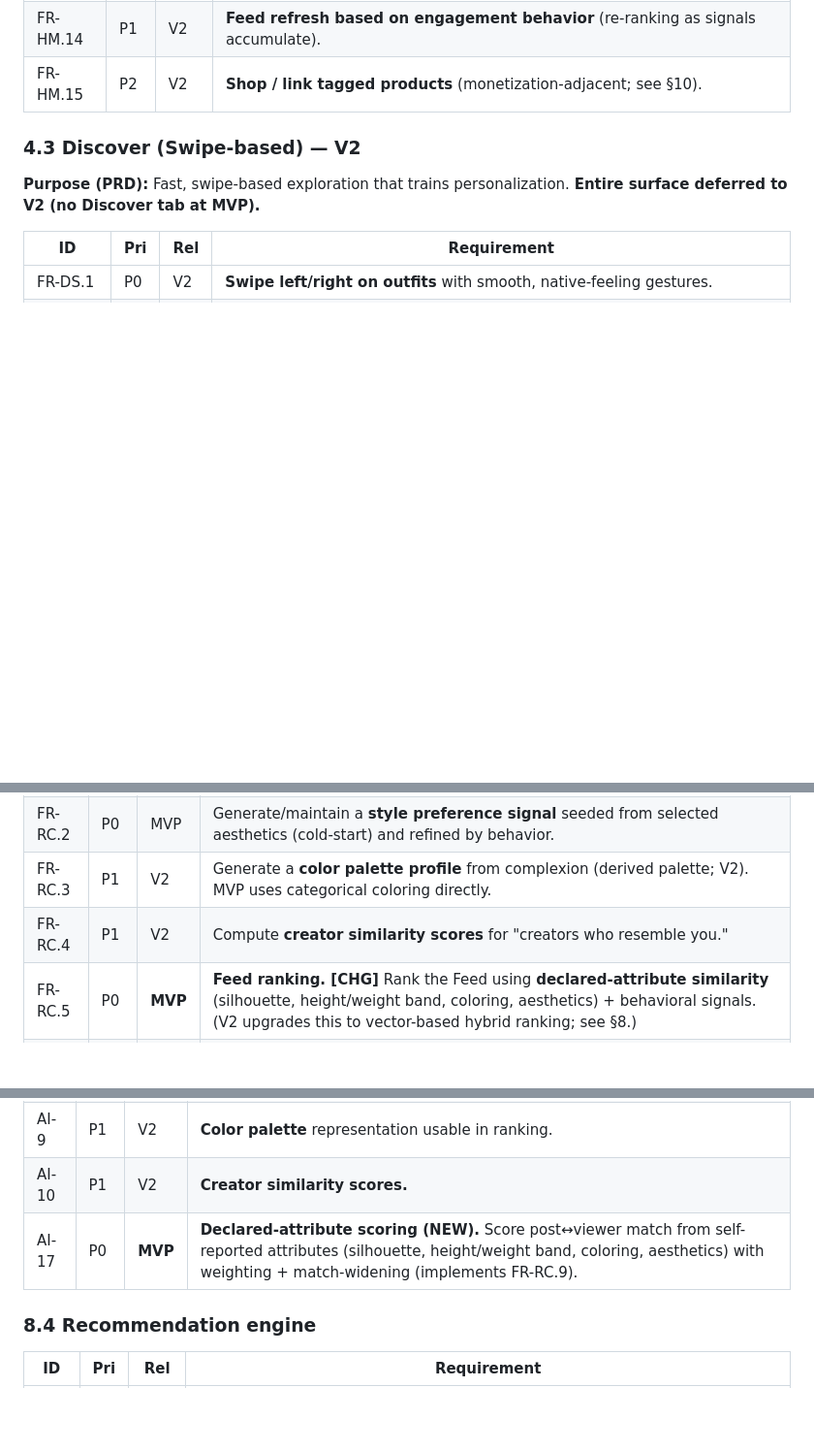
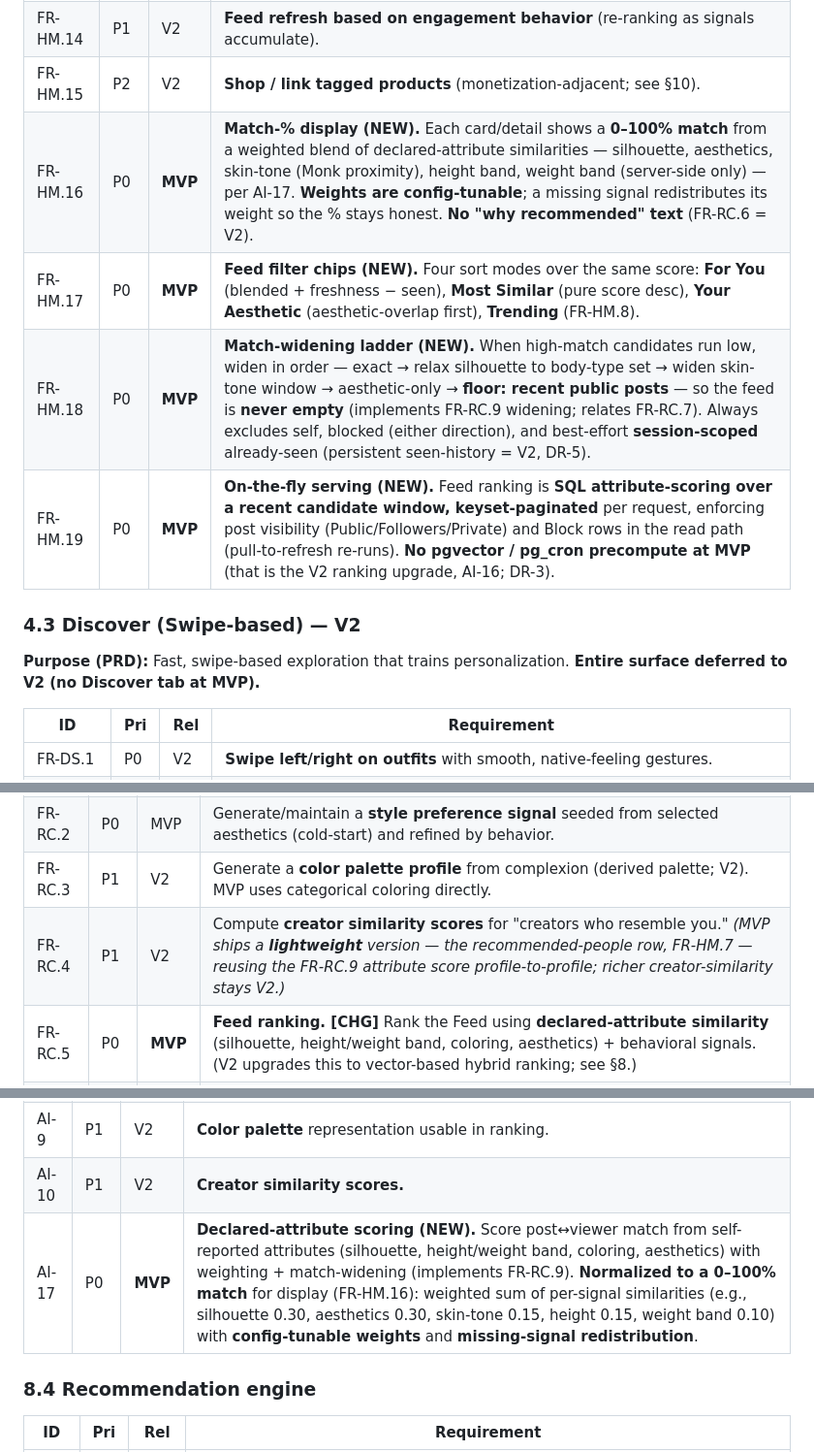
Before and after one commit to Akash9179/Viele, a Markdown page: docs/SRS.md, 3 parts joined by grey strips. Shown at 97% size. Rendered like a GitHub page; blank space fills up the shorter version.

```diff
--- a/docs/SRS.md
+++ b/docs/SRS.md
@@ -266,6 +266,10 @@ Viele's differentiator is **personalization grounded in the user's actual body a
 | FR-HM.13 | P1 | V2 | **Curated seasonal / trend collections.** |
 | FR-HM.14 | P1 | V2 | **Feed refresh based on engagement behavior** (re-ranking as signals accumulate). |
 | FR-HM.15 | P2 | V2 | **Shop / link tagged products** (monetization-adjacent; see §10). |
+| FR-HM.16 | P0 | **MVP** | **Match-% display (NEW).** Each card/detail shows a **0–100% match** from a weighted blend of declared-attribute similarities — silhouette, aesthetics, skin-tone (Monk proximity), height band, weight band (server-side only) — per AI-17. **Weights are config-tunable**; a missing signal redistributes its weight so the % stays honest. **No "why recommended" text** (FR-RC.6 = V2). |
+| FR-HM.17 | P0 | **MVP** | **Feed filter chips (NEW).** Four sort modes over the same score: **For You** (blended + freshness − seen), **Most Similar** (pure score desc), **Your Aesthetic** (aesthetic-overlap first), **Trending** (FR-HM.8). |
+| FR-HM.18 | P0 | **MVP** | **Match-widening ladder (NEW).** When high-match candidates run low, widen in order — exact → relax silhouette to body-type set → widen skin-tone window → aesthetic-only → **floor: recent public posts** — so the feed is **never empty** (implements FR-RC.9 widening; relates FR-RC.7). Always excludes self, blocked (either direction), and best-effort **session-scoped** already-seen (persistent seen-history = V2, DR-5). |
+| FR-HM.19 | P0 | **MVP** | **On-the-fly serving (NEW).** Feed ranking is **SQL attribute-scoring over a recent candidate window, keyset-paginated** per request, enforcing post visibility (Public/Followers/Private) and Block rows in the read path (pull-to-refresh re-runs). **No pgvector / pg_cron precompute at MVP** (that is the V2 ranking upgrade, AI-16; DR-3). |
 
 ### 4.3 Discover (Swipe-based) — **V2**
 
@@ -344,7 +348,7 @@ Viele's differentiator is **personalization grounded in the user's actual body a
 | FR-RC.1 | P0 | **V2** | **`body_vector` from the body scan. [CHG]** Generate/maintain a body vector for similarity matching (V2, with the scan). |
 | FR-RC.2 | P0 | MVP | Generate/maintain a **style preference signal** seeded from selected aesthetics (cold-start) and refined by behavior. |
 | FR-RC.3 | P1 | V2 | Generate a **color palette profile** from complexion (derived palette; V2). MVP uses categorical coloring directly. |
-| FR-RC.4 | P1 | V2 | Compute **creator similarity scores** for "creators who resemble you." |
+| FR-RC.4 | P1 | V2 | Compute **creator similarity scores** for "creators who resemble you." *(MVP ships a **lightweight** version — the recommended-people row, FR-HM.7 — reusing the FR-RC.9 attribute score profile-to-profile; richer creator-similarity stays V2.)* |
 | FR-RC.5 | P0 | **MVP** | **Feed ranking. [CHG]** Rank the Feed using **declared-attribute similarity** (silhouette, height/weight band, coloring, aesthetics) + behavioral signals. (V2 upgrades this to vector-based hybrid ranking; see §8.) |
 | FR-RC.6 | P1 | V2 | Provide **"why recommended"** explanations. |
 | FR-RC.7 | P1 | MVP | **Cold-start** strategy for new users (profile-seeded) and new content (author-attribute/metadata-seeded). |
@@ -531,7 +535,7 @@ Viele's differentiator is **personalization grounded in the user's actual body a
 | AI-8 | P0 | MVP | **Style preference signal**: cold-start from selected aesthetics, refined by behavior. (MVP: simple attribute/tag scoring; vectorized at V2.) |
 | AI-9 | P1 | V2 | **Color palette** representation usable in ranking. |
 | AI-10 | P1 | V2 | **Creator similarity scores.** |
-| AI-17 | P0 | **MVP** | **Declared-attribute scoring (NEW).** Score post↔viewer match from self-reported attributes (silhouette, height/weight band, coloring, aesthetics) with weighting + match-widening (implements FR-RC.9). |
+| AI-17 | P0 | **MVP** | **Declared-attribute scoring (NEW).** Score post↔viewer match from self-reported attributes (silhouette, height/weight band, coloring, aesthetics) with weighting + match-widening (implements FR-RC.9). **Normalized to a 0–100% match** for display (FR-HM.16): weighted sum of per-signal similarities (e.g., silhouette 0.30, aesthetics 0.30, skin-tone 0.15, height 0.15, weight band 0.10) with **config-tunable weights** and **missing-signal redistribution**. |
 
 ### 8.4 Recommendation engine
 | ID | Pri | Rel | Requirement |
```
Also changed, not shown: other parts of docs/SRS.md (+12 -12 lines), docs/memory.md (+6 -5 lines), 1 other file.
